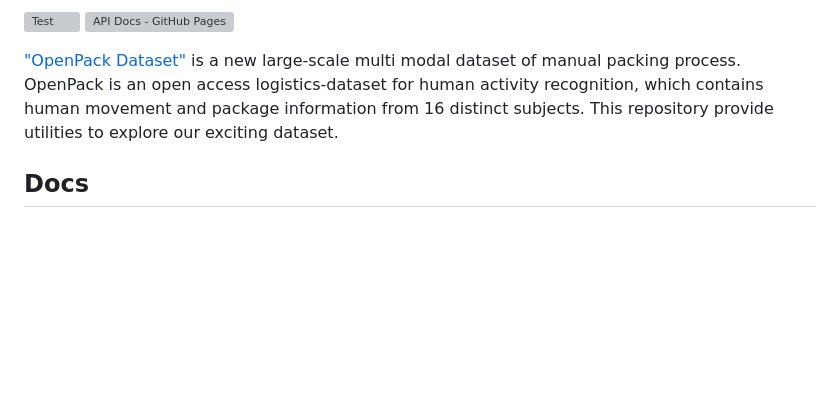
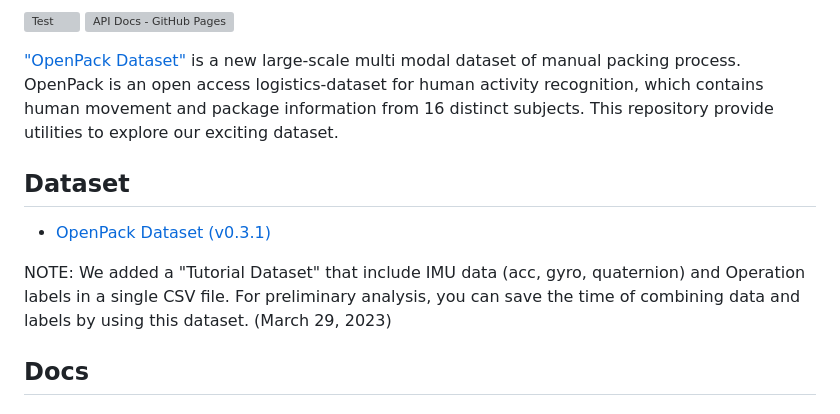
Before and after one commit to open-pack/openpack-toolkit, a Markdown page: README.md, the part around the change. Rendered like a GitHub page; blank space fills up the shorter version; grey boxes are pictures that could not be loaded.

Commit message:
feat: add link to tutorial dataset

```diff
--- a/README.md
+++ b/README.md
@@ -8,6 +8,13 @@
 ["OpenPack Dataset"](https://open-pack.github.io) is a new large-scale multi modal dataset of manual packing process.
 OpenPack is an open access logistics-dataset for human activity recognition, which contains human movement and package information from 16 distinct subjects.
 This repository provide utilities to explore our exciting dataset.
+
+## Dataset
+
+- [OpenPack Dataset (v0.3.1)](https://open-pack.github.io/release/v0-3-1)
+
+NOTE: We added a "Tutorial Dataset" that include IMU data (acc, gyro, quaternion) and Operation labels in a single CSV file.
+For preliminary analysis, you can save the time of combining data and labels by using this dataset. (March 29, 2023)
 
 ## Docs
 
```
